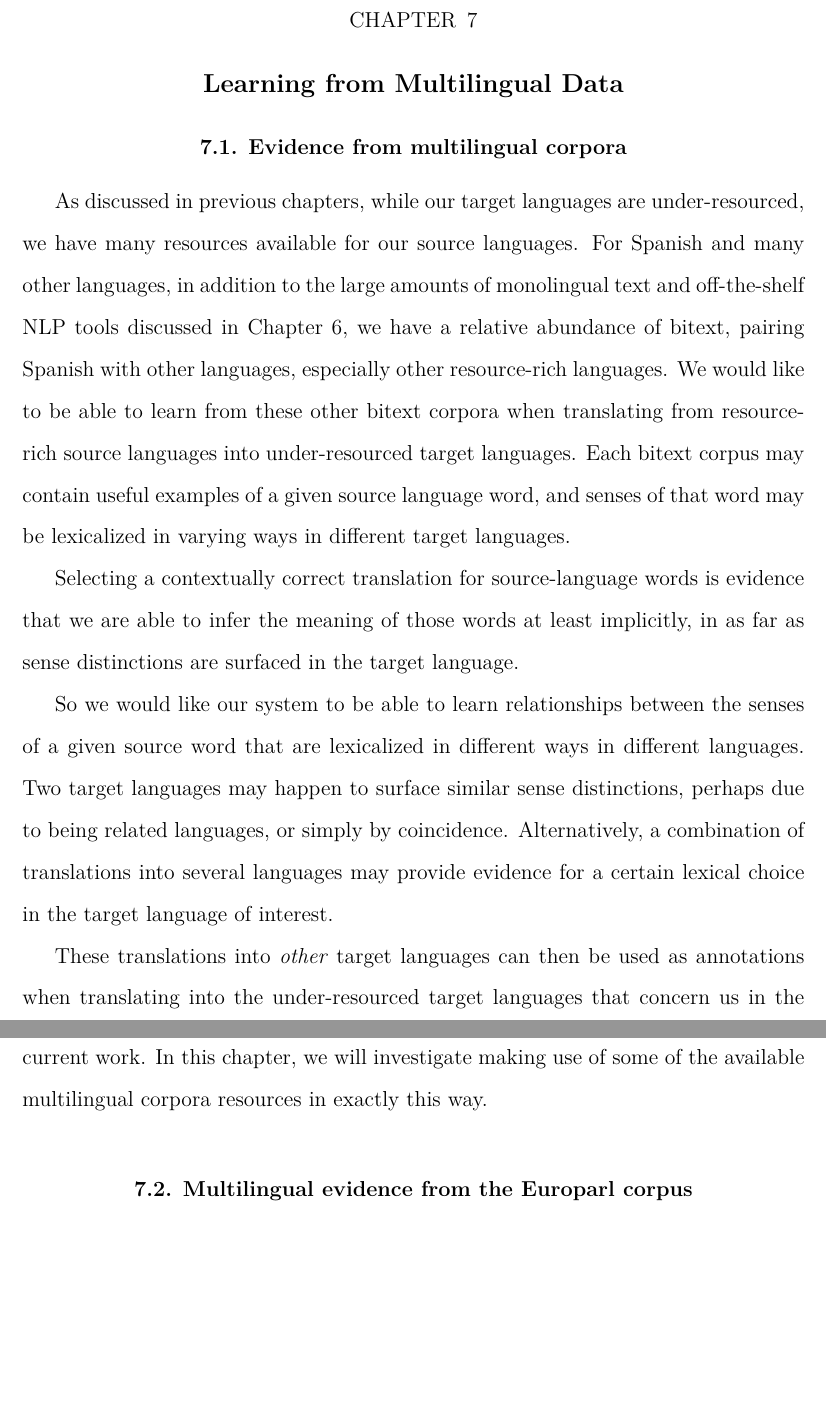
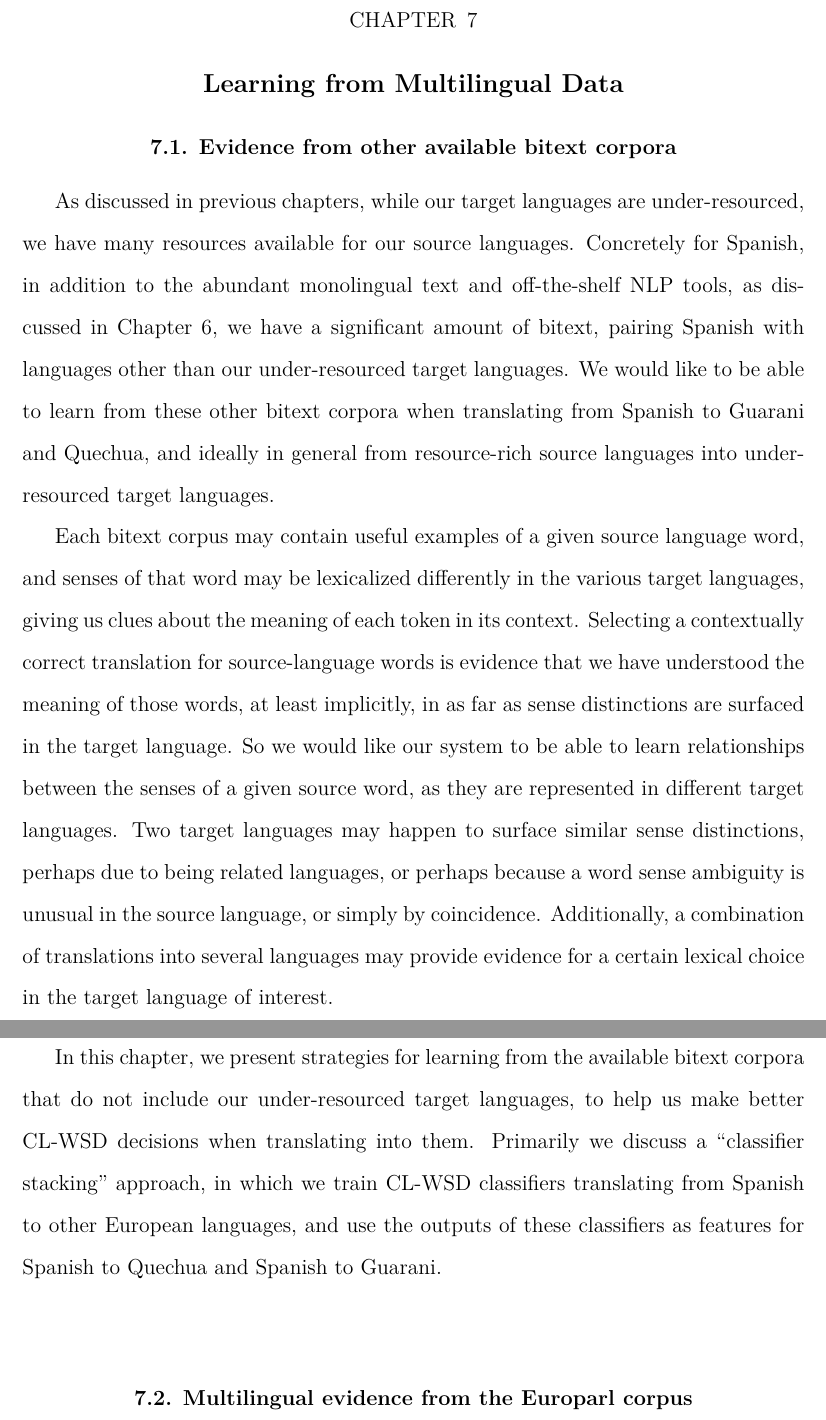
Before and after one commit to alexrudnick/dissertation, a LaTeX thesis (dissertation/dissertation.tex, which reads dissertation/multilingual.tex): two parts of pages 111 and 112 of 142, joined at a grey line, cut so that both start at the same text, the shorter picture padded with empty space. Compiled offline with XeLaTeX.

Commit message:
bunch of edits on multilingual

```diff
--- a/dissertation/multilingual.tex
+++ b/dissertation/multilingual.tex
@@ -1,36 +1,38 @@
 \chapter{Learning from Multilingual Data}
 \label{chap:multilingual}
 
-\section{Evidence from multilingual corpora}
+\section{Evidence from other available bitext corpora}
 As discussed in previous chapters, while our target languages are
 under-resourced, we have many resources available for our source languages.
-For Spanish and many other languages, in addition to the large amounts of
-monolingual text and off-the-shelf NLP tools discussed in Chapter
-\ref{chap:monolingual}, we have a relative abundance of bitext, pairing Spanish
-with other languages, especially other resource-rich languages.
-We would like to be able to learn from these other bitext corpora when
-translating from resource-rich source languages into under-resourced target
-languages.
+Concretely for Spanish, in addition to the abundant monolingual text and
+off-the-shelf NLP tools, as discussed in Chapter \ref{chap:monolingual}, we
+have a significant amount of bitext, pairing Spanish with languages other than
+our under-resourced target languages. We would like to be able to learn from
+these other bitext corpora when translating from Spanish to Guarani and
+Quechua, and ideally in general from resource-rich source languages into
+under-resourced target languages.
+
 Each bitext corpus may contain useful examples of a given source language word,
-and senses of that word may be lexicalized in varying ways in different target
-languages.
-
+and senses of that word may be lexicalized differently in the various target
+languages, giving us clues about the meaning of each token in its context.
 Selecting a contextually correct translation for source-language words is
-evidence that we are able to infer the meaning of those words at least
+evidence that we have understood the meaning of those words, at least
 implicitly, in as far as sense distinctions are surfaced in the target
-language.
-
-So we would like our system to be able to learn relationships between the
-senses of a given source word that are lexicalized in different ways in
-different languages.  Two target languages may happen to surface similar sense
-distinctions, perhaps due to being related languages, or simply by coincidence.
-Alternatively, a combination of translations into several languages may provide
+language. So we would like our system to be able to learn relationships between
+the senses of a given source word, as they are represented in different target
+languages. Two target languages may happen to surface similar sense
+distinctions, perhaps due to being related languages, or perhaps because a word
+sense ambiguity is unusual in the source language, or simply by coincidence.
+Additionally, a combination of translations into several languages may provide
 evidence for a certain lexical choice in the target language of interest.
 
-These translations into \emph{other} target languages can then be used as
-annotations when translating into the under-resourced target languages that
-concern us in the current work. In this chapter, we will investigate making use
-of some of the available multilingual corpora resources in exactly this way.
+In this chapter, we present strategies for learning from the available bitext
+corpora that do not include our under-resourced target languages, to help us
+make better CL-WSD decisions when translating into them. Primarily we discuss a
+``classifier stacking" approach, in which we train CL-WSD classifiers
+translating from Spanish to other European languages, and use the outputs of
+these classifiers as features for Spanish to Quechua and Spanish to Guarani.
+
 
 \section{Multilingual evidence from the Europarl corpus}
 For some languages, such as those of the European Union, we have multiple
```
